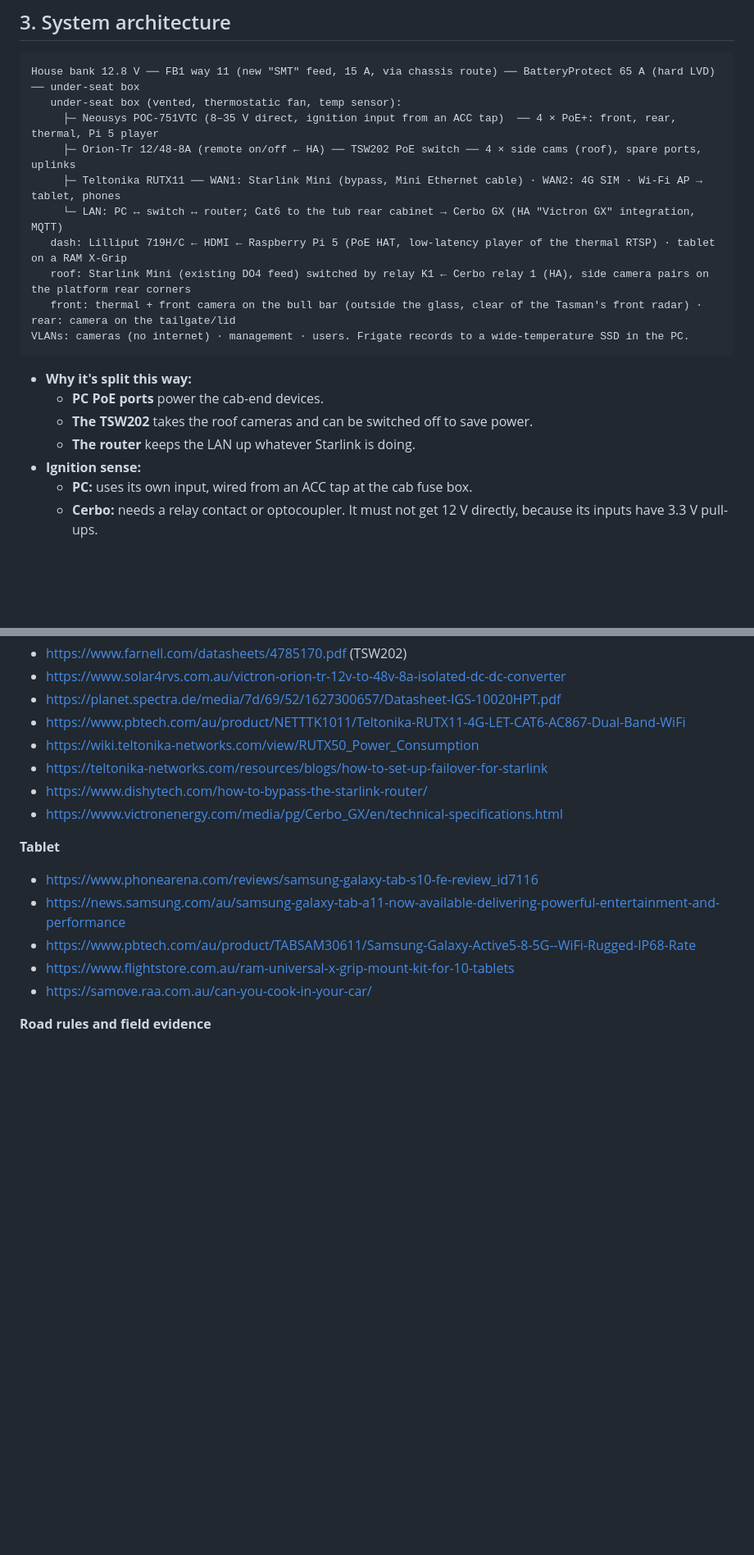
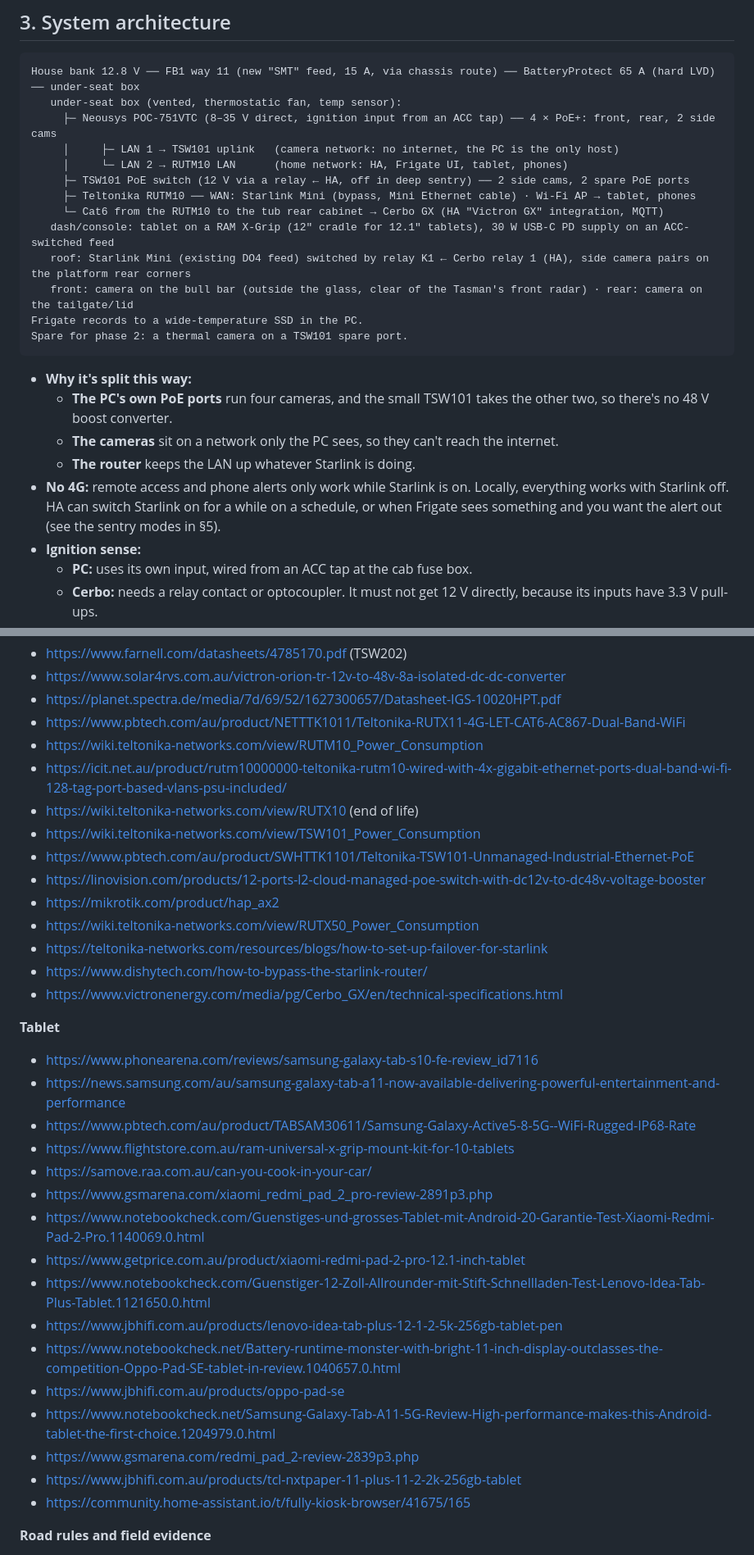
Before and after one commit to Kieran-who/kia-tasman-fitout, a Markdown page: docs/smart-ute-research.md, 2 parts joined by grey strips. Shown at 82% size. GitHub-like rendering; blank space fills up the shorter version.

````diff
--- a/docs/smart-ute-research.md
+++ b/docs/smart-ute-research.md
@@ -38,20 +37,24 @@ Status: **research, 2026-10-20.** Nothing here is in the model yet. **[est]** ma
 ```
 House bank 12.8 V ── FB1 way 11 (new "SMT" feed, 15 A, via chassis route) ── BatteryProtect 65 A (hard LVD) ── under-seat box
    under-seat box (vented, thermostatic fan, temp sensor):
-     ├─ Neousys POC-751VTC (8–35 V direct, ignition input from an ACC tap)  ── 4 × PoE+: front, rear, thermal, Pi 5 player
-     ├─ Orion-Tr 12/48-8A (remote on/off ← HA) ── TSW202 PoE switch ── 4 × side cams (roof), spare ports, uplinks
-     ├─ Teltonika RUTX11 ── WAN1: Starlink Mini (bypass, Mini Ethernet cable) · WAN2: 4G SIM · Wi-Fi AP → tablet, phones
-     └─ LAN: PC ↔ switch ↔ router; Cat6 to the tub rear cabinet → Cerbo GX (HA "Victron GX" integration, MQTT)
-   dash: Lilliput 719H/C ← HDMI ← Raspberry Pi 5 (PoE HAT, low-latency player of the thermal RTSP) · tablet on a RAM X-Grip
+     ├─ Neousys POC-751VTC (8–35 V direct, ignition input from an ACC tap) ── 4 × PoE+: front, rear, 2 side cams
+     │     ├─ LAN 1 → TSW101 uplink   (camera network: no internet, the PC is the only host)
+     │     └─ LAN 2 → RUTM10 LAN      (home network: HA, Frigate UI, tablet, phones)
+     ├─ TSW101 PoE switch (12 V via a relay ← HA, off in deep sentry) ── 2 side cams, 2 spare PoE ports
+     ├─ Teltonika RUTM10 ── WAN: Starlink Mini (bypass, Mini Ethernet cable) · Wi-Fi AP → tablet, phones
+     └─ Cat6 from the RUTM10 to the tub rear cabinet → Cerbo GX (HA "Victron GX" integration, MQTT)
+   dash/console: tablet on a RAM X-Grip (12" cradle for 12.1" tablets), 30 W USB-C PD supply on an ACC-switched feed
    roof: Starlink Mini (existing DO4 feed) switched by relay K1 ← Cerbo relay 1 (HA), side camera pairs on the platform rear corners
-   front: thermal + front camera on the bull bar (outside the glass, clear of the Tasman's front radar) · rear: camera on the tailgate/lid
-VLANs: cameras (no internet) · management · users. Frigate records to a wide-temperature SSD in the PC.
+   front: camera on the bull bar (outside the glass, clear of the Tasman's front radar) · rear: camera on the tailgate/lid
+Frigate records to a wide-temperature SSD in the PC.
+Spare for phase 2: a thermal camera on a TSW101 spare port.
 ```
 
 - **Why it's split this way:**
-  - **PC PoE ports** power the cab-end devices.
-  - **The TSW202** takes the roof cameras and can be switched off to save power.
+  - **The PC's own PoE ports** run four cameras, and the small TSW101 takes the other two, so there's no 48 V boost converter.
+  - **The cameras** sit on a network only the PC sees, so they can't reach the internet.
   - **The router** keeps the LAN up whatever Starlink is doing.
+- **No 4G:** remote access and phone alerts only work while Starlink is on. Locally, everything works with Starlink off. HA can switch Starlink on for a while on a schedule, or when Frigate sees something and you want the alert out (see the sentry modes in §5).
 - **Ignition sense:**
   - **PC:** uses its own input, wired from an ACC tap at the cab fuse box.
   - **Cerbo:** needs a relay contact or optocoupler. It must not get 12 V directly, because its inputs have 3.3 V pull-ups.
@@ -210,6 +256,13 @@ The cameras are the fixed cost: the RouteCAMs are the only cameras found with a
 - https://www.solar4rvs.com.au/victron-orion-tr-12v-to-48v-8a-isolated-dc-dc-converter
 - https://planet.spectra.de/media/7d/69/52/1627300657/Datasheet-IGS-10020HPT.pdf
 - https://www.pbtech.com/au/product/NETTTK1011/Teltonika-RUTX11-4G-LET-CAT6-AC867-Dual-Band-WiFi
+- https://wiki.teltonika-networks.com/view/RUTM10_Power_Consumption
+- https://icit.net.au/product/rutm10000000-teltonika-rutm10-wired-with-4x-gigabit-ethernet-ports-dual-band-wi-fi-128-tag-port-based-vlans-psu-included/
+- https://wiki.teltonika-networks.com/view/RUTX10 (end of life)
+- https://wiki.teltonika-networks.com/view/TSW101_Power_Consumption
+- https://www.pbtech.com/au/product/SWHTTK1101/Teltonika-TSW101-Unmanaged-Industrial-Ethernet-PoE
+- https://linovision.com/products/12-ports-l2-cloud-managed-poe-switch-with-dc12v-to-dc48v-voltage-booster
+- https://mikrotik.com/product/hap_ax2
 - https://wiki.teltonika-networks.com/view/RUTX50_Power_Consumption
 - https://teltonika-networks.com/resources/blogs/how-to-set-up-failover-for-starlink
 - https://www.dishytech.com/how-to-bypass-the-starlink-router/
@@ -221,6 +274,17 @@ The cameras are the fixed cost: the RouteCAMs are the only cameras found with a
 - https://www.pbtech.com/au/product/TABSAM30611/Samsung-Galaxy-Active5-8-5G--WiFi-Rugged-IP68-Rate
 - https://www.flightstore.com.au/ram-universal-x-grip-mount-kit-for-10-tablets
 - https://samove.raa.com.au/can-you-cook-in-your-car/
+- https://www.gsmarena.com/xiaomi_redmi_pad_2_pro-review-2891p3.php
+- https://www.notebookcheck.com/Guenstiges-und-grosses-Tablet-mit-Android-20-Garantie-Test-Xiaomi-Redmi-Pad-2-Pro.1140069.0.html
+- https://www.getprice.com.au/product/xiaomi-redmi-pad-2-pro-12.1-inch-tablet
+- https://www.notebookcheck.com/Guenstiger-12-Zoll-Allrounder-mit-Stift-Schnellladen-Test-Lenovo-Idea-Tab-Plus-Tablet.1121650.0.html
+- https://www.jbhifi.com.au/products/lenovo-idea-tab-plus-12-1-2-5k-256gb-tablet-pen
+- https://www.notebookcheck.net/Battery-runtime-monster-with-bright-11-inch-display-outclasses-the-competition-Oppo-Pad-SE-tablet-in-review.1040657.0.html
+- https://www.jbhifi.com.au/products/oppo-pad-se
+- https://www.notebookcheck.net/Samsung-Galaxy-Tab-A11-5G-Review-High-performance-makes-this-Android-tablet-the-first-choice.1204979.0.html
+- https://www.gsmarena.com/redmi_pad_2-review-2839p3.php
+- https://www.jbhifi.com.au/products/tcl-nxtpaper-11-plus-11-2-2k-256gb-tablet
+- https://community.home-assistant.io/t/fully-kiosk-browser/41675/165
 
 **Road rules and field evidence**
 - https://www.legislation.qld.gov.au/view/whole/html/inforce/2024-09-20/sl-2009-0194
````
Also changed, not shown: other parts of docs/smart-ute-research.md (+91 -49 lines).
